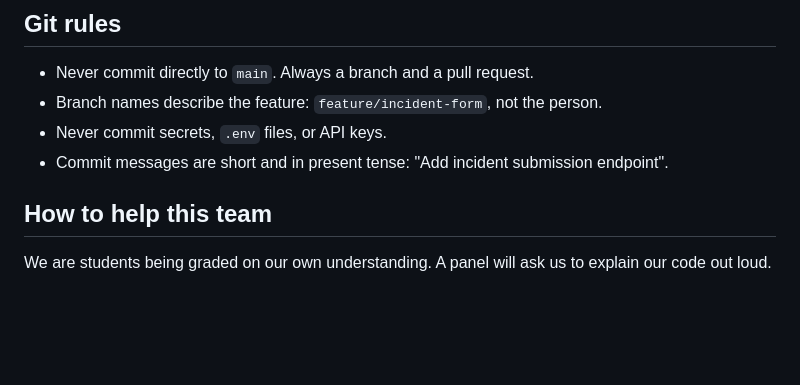
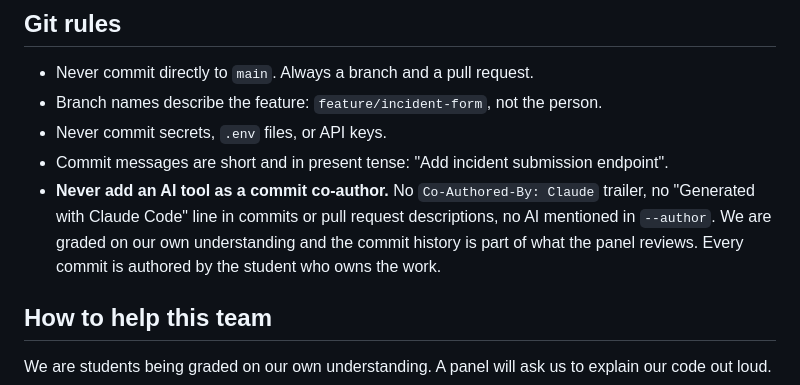
Before and after one commit to Mjubane5/ufh-safety-platform, a Markdown page: Claude.md, the part around the change. Rendered like a GitHub page; blank space fills up the shorter version.

Commit message:
Forbid AI co-author trailers in commits and pull requests

```diff
--- a/Claude.md
+++ b/Claude.md
@@ -64,6 +64,11 @@ Final submission: 18 September 2026.
 - Never commit secrets, `.env` files, or API keys.
 - Commit messages are short and in present tense: "Add incident submission
   endpoint".
+- **Never add an AI tool as a commit co-author.** No `Co-Authored-By: Claude`
+  trailer, no "Generated with Claude Code" line in commits or pull request
+  descriptions, no AI mentioned in `--author`. We are graded on our own
+  understanding and the commit history is part of what the panel reviews.
+  Every commit is authored by the student who owns the work.
 
 ## How to help this team
 
```
